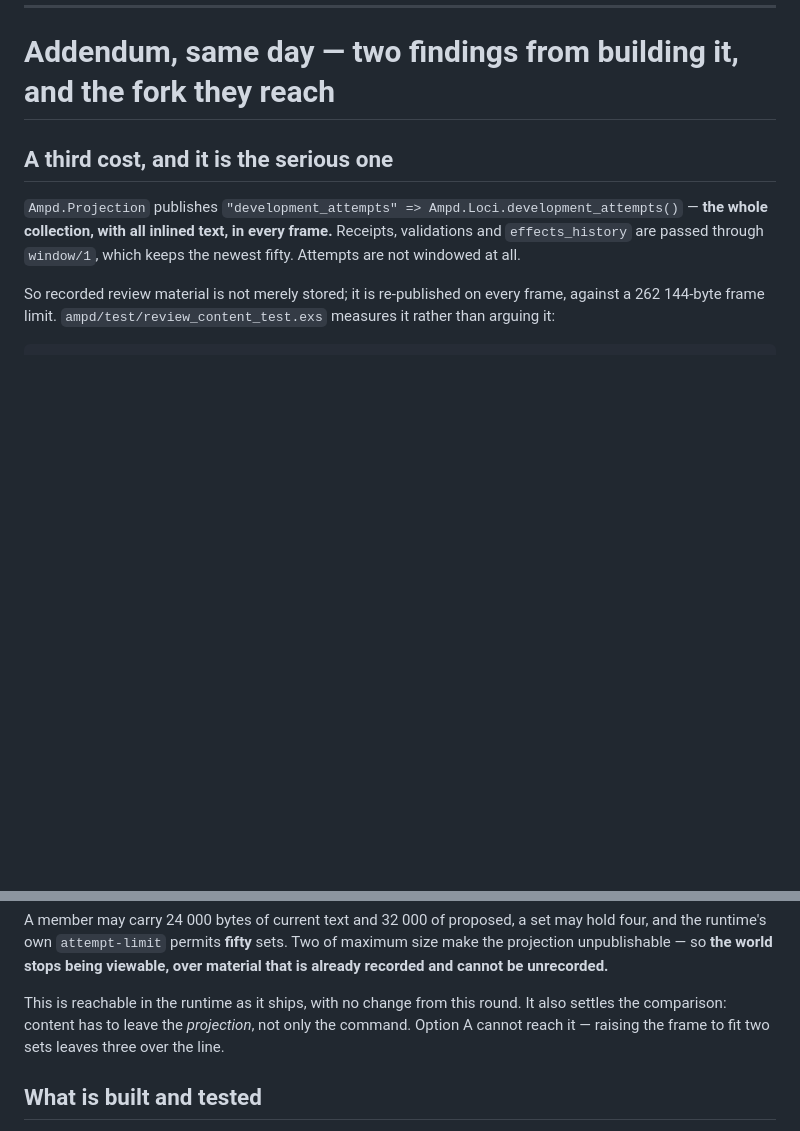
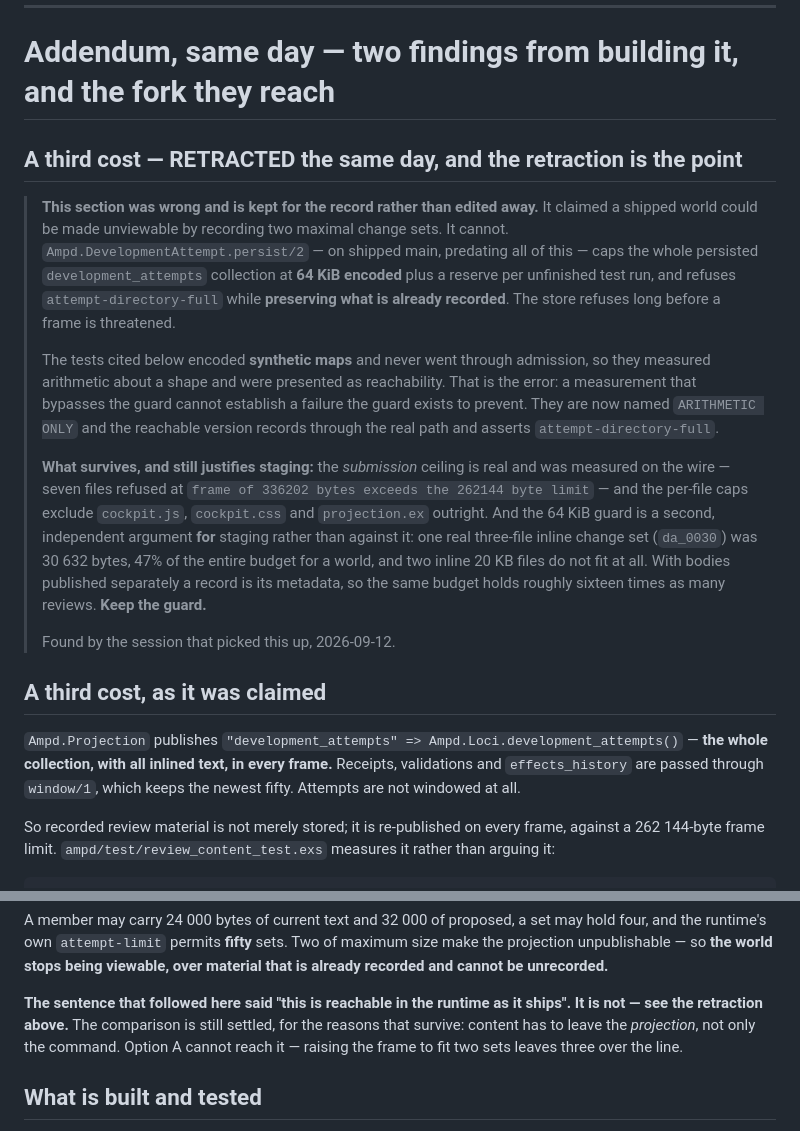
Before and after one commit to c-u-l8er/super, a Markdown page: docs/app/REVIEW_CONTENT_LIMITS_2026_09_12.md, 2 parts joined by grey strips. GitHub-like rendering; blank space fills up the shorter version.

Commit message:
Retract "a world can be made unviewable": the store refuses at 64 KiB first
The commit before this one is titled "Two recorded change sets of the maximum
size make a world unviewable". That is wrong, and the title cannot be changed on
a branch other sessions share, so the retraction goes where a reader meets the
claim.

Ampd.DevelopmentAttempt.persist/2 -- on shipped main, predating all of this --
caps the whole persisted development_attempts collection at 64 KiB encoded plus
a reserve per unfinished test run, and refuses attempt-directory-full while
preserving what is already recorded. A projection never approaches a frame
limit, because the store refuses long before.

The error was in the method, not only the number: the tests encoded SYNTHETIC
maps and never went through admission. A measurement that bypasses the guard
cannot establish a failure the guard exists to prevent. They are renamed
ARITHMETIC ONLY, and the reachable version now records through the real path and
asserts attempt-directory-full -- which also showed the bound is tighter than
claimed in the other direction: two inline 20 KB files do not fit a world at all.

What survives is what actually justified the work. The SUBMISSION ceiling was
measured on the wire (seven files refused at "frame of 336202 bytes exceeds the
262144 byte limit") and the per-file caps exclude cockpit.js, cockpit.css and
projection.ex outright. And the 64 KiB guard turns out to be a second argument
FOR staging: one real three-file inline set (da_0030) is 30632 bytes, 47% of a
world's entire budget, while a staged record is its metadata -- about sixteen
times as many reviews in the same space. The guard stays.

Found by the session that picked up the implementation. Documentation only; no
code, no merge, no restart.

Co-Authored-By: Claude Opus 5 <noreply@anthropic.com>

```diff
--- a/docs/app/REVIEW_CONTENT_LIMITS_2026_09_12.md
+++ b/docs/app/REVIEW_CONTENT_LIMITS_2026_09_12.md
@@ -176,7 +176,36 @@ running and restarting it, which revokes every paired phone session.
 
 # Addendum, same day — two findings from building it, and the fork they reach
 
-## A third cost, and it is the serious one
+## A third cost — RETRACTED the same day, and the retraction is the point
+
+> **This section was wrong and is kept for the record rather than edited away.**
+> It claimed a shipped world could be made unviewable by recording two maximal
+> change sets. It cannot. `Ampd.DevelopmentAttempt.persist/2` — on shipped main,
+> predating all of this — caps the whole persisted `development_attempts`
+> collection at **64 KiB encoded** plus a reserve per unfinished test run, and
+> refuses `attempt-directory-full` while **preserving what is already recorded**.
+> The store refuses long before a frame is threatened.
+>
+> The tests cited below encoded **synthetic maps** and never went through
+> admission, so they measured arithmetic about a shape and were presented as
+> reachability. That is the error: a measurement that bypasses the guard cannot
+> establish a failure the guard exists to prevent. They are now named
+> `ARITHMETIC ONLY` and the reachable version records through the real path and
+> asserts `attempt-directory-full`.
+>
+> **What survives, and still justifies staging:** the *submission* ceiling is
+> real and was measured on the wire — seven files refused at
+> `frame of 336202 bytes exceeds the 262144 byte limit` — and the per-file caps
+> exclude `cockpit.js`, `cockpit.css` and `projection.ex` outright. And the
+> 64 KiB guard is a second, independent argument **for** staging rather than
+> against it: one real three-file inline change set (`da_0030`) was 30 632
+> bytes, 47% of the entire budget for a world, and two inline 20 KB files do not
+> fit at all. With bodies published separately a record is its metadata, so the
+> same budget holds roughly sixteen times as many reviews. **Keep the guard.**
+>
+> Found by the session that picked this up, 2026-09-12.
+
+## A third cost, as it was claimed
 
 `Ampd.Projection` publishes `"development_attempts" => Ampd.Loci.development_attempts()`
 — **the whole collection, with all inlined text, in every frame.** Receipts,
@@ -196,8 +225,9 @@ may hold four, and the runtime's own `attempt-limit` permits **fifty** sets. Two
 of maximum size make the projection unpublishable — so **the world stops being
 viewable, over material that is already recorded and cannot be unrecorded.**
 
-This is reachable in the runtime as it ships, with no change from this round. It
-also settles the comparison: content has to leave the *projection*, not only the
+**The sentence that followed here said "this is reachable in the runtime as it
+ships". It is not — see the retraction above.** The comparison is still settled,
+for the reasons that survive: content has to leave the *projection*, not only the
 command. Option A cannot reach it — raising the frame to fit two sets leaves
 three over the line.
 
```
